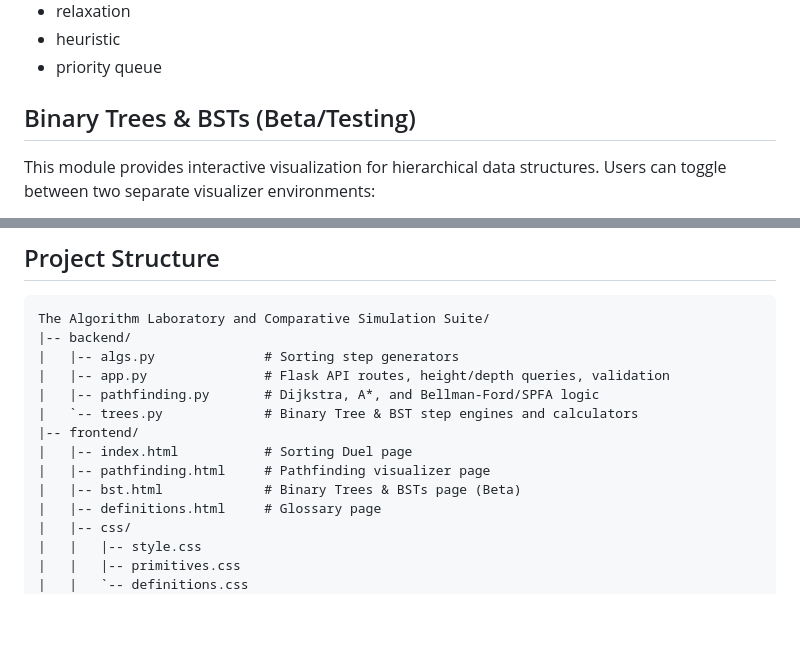
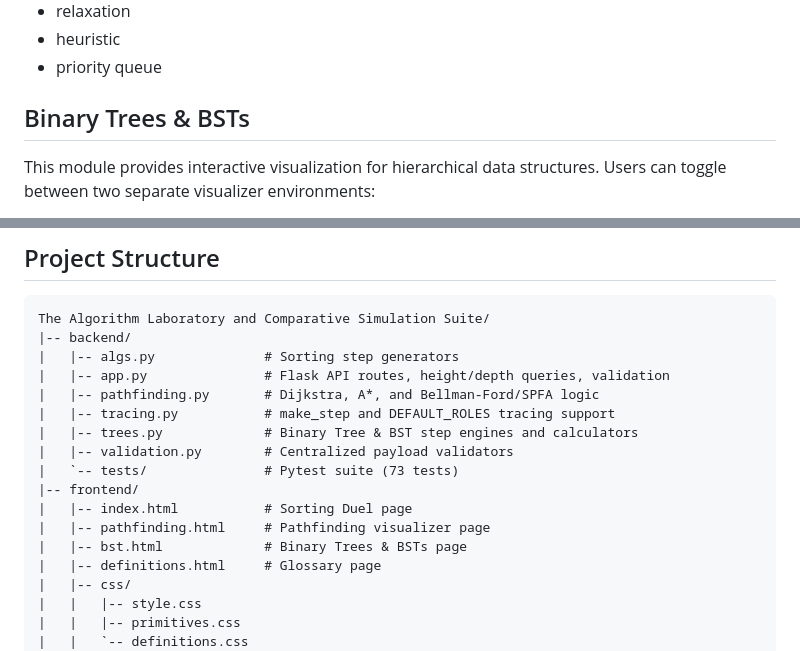
Before and after one commit to AdiDoesStuff/The-Algorithm-Laboratory-and-Comparative-Simulation-Suite, a Markdown page: README.md, 2 parts joined by grey strips. GitHub-like rendering; blank space fills up the shorter version.

Commit message:
docs: mark BST module stable in README and track Phase A exit criteria in plan.md

```diff
--- a/README.md
+++ b/README.md
@@ -115,7 +115,7 @@ The glossary page is a searchable companion to the labs. It explains the terms s
 - heuristic
 - priority queue
 
-## Binary Trees & BSTs (Beta/Testing)
+## Binary Trees & BSTs
 
 This module provides interactive visualization for hierarchical data structures. Users can toggle between two separate visualizer environments:
 
@@ -134,11 +134,14 @@ The Algorithm Laboratory and Comparative Simulation Suite/
 |   |-- algs.py              # Sorting step generators
 |   |-- app.py               # Flask API routes, height/depth queries, validation
 |   |-- pathfinding.py       # Dijkstra, A*, and Bellman-Ford/SPFA logic
-|   `-- trees.py             # Binary Tree & BST step engines and calculators
+|   |-- tracing.py           # make_step and DEFAULT_ROLES tracing support
+|   |-- trees.py             # Binary Tree & BST step engines and calculators
+|   |-- validation.py        # Centralized payload validators
+|   `-- tests/               # Pytest suite (73 tests)
 |-- frontend/
 |   |-- index.html           # Sorting Duel page
 |   |-- pathfinding.html     # Pathfinding visualizer page
-|   |-- bst.html             # Binary Trees & BSTs page (Beta)
+|   |-- bst.html             # Binary Trees & BSTs page
 |   |-- definitions.html     # Glossary page
 |   |-- css/
 |   |   |-- style.css
```
Also changed, not shown: plan.md (added, +490 -0 lines).
